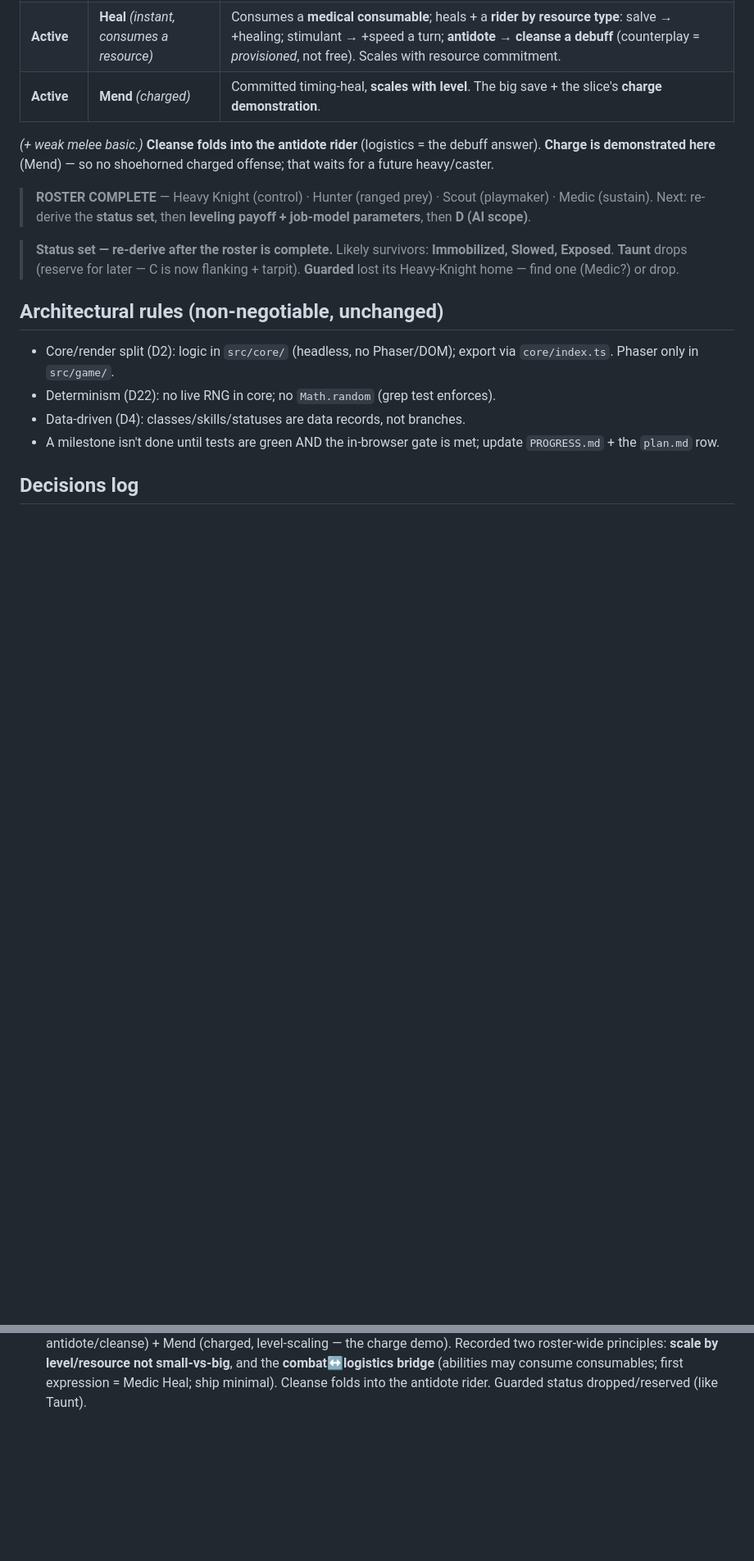
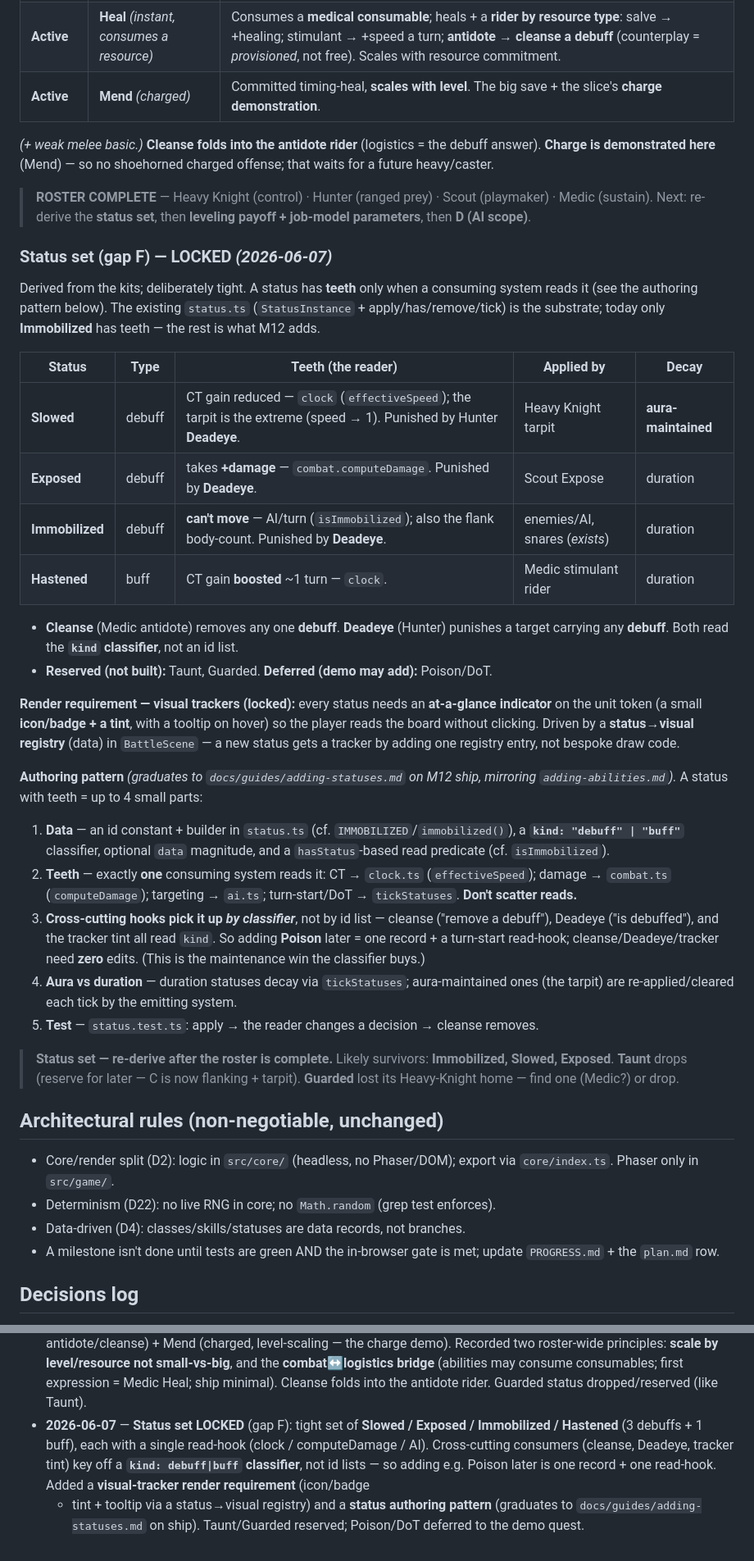
Before and after one commit to goplemms/campfire-tactic, a Markdown page: scratchpad/foundations/M12-kickoff.md, 2 parts joined by grey strips. Shown at 82% size. GitHub-like rendering; blank space fills up the shorter version.

Commit message:
M12 doc: lock status set (F) + visual-tracker requirement + authoring pattern
Tight status set: Slowed/Exposed/Immobilized/Hastened (3 debuffs + 1 buff),
each with a single read-hook (clock/computeDamage/AI). Cross-cutting consumers
(cleanse, Deadeye, tracker tint) key off a kind:debuff|buff classifier rather
than id lists, so new statuses (e.g. Poison) are one record + one hook. Adds a
visual-tracker render requirement (icon/badge+tint+tooltip via a status->visual
registry) and a status authoring pattern that graduates to a guide on ship.

https://claude.ai/code/session_019arv1StPCnYTmWAvA3w3b1

```diff
--- a/scratchpad/foundations/M12-kickoff.md
+++ b/scratchpad/foundations/M12-kickoff.md
@@ -254,6 +255,47 @@ offense; that waits for a future heavy/caster.
 > (playmaker) · Medic (sustain). Next: re-derive the **status set**, then **leveling
 > payoff + job-model parameters**, then **D (AI scope)**.
 
+### Status set (gap F) — LOCKED *(2026-06-07)*
+
+Derived from the kits; deliberately tight. A status has **teeth** only when a consuming
+system reads it (see the authoring pattern below). The existing `status.ts`
+(`StatusInstance` + apply/has/remove/tick) is the substrate; today only **Immobilized**
+has teeth — the rest is what M12 adds.
+
+| Status | Type | Teeth (the reader) | Applied by | Decay |
+|---|---|---|---|---|
+| **Slowed** | debuff | CT gain reduced — `clock` (`effectiveSpeed`); the tarpit is the extreme (speed → 1). Punished by Hunter **Deadeye**. | Heavy Knight tarpit | **aura-maintained** |
+| **Exposed** | debuff | takes **+damage** — `combat.computeDamage`. Punished by **Deadeye**. | Scout Expose | duration |
+| **Immobilized** | debuff | **can't move** — AI/turn (`isImmobilized`); also the flank body-count. Punished by **Deadeye**. | enemies/AI, snares (*exists*) | duration |
+| **Hastened** | buff | CT gain **boosted** ~1 turn — `clock`. | Medic stimulant rider | duration |
+
+- **Cleanse** (Medic antidote) removes any one **debuff**. **Deadeye** (Hunter) punishes
+  a target carrying any **debuff**. Both read the **`kind` classifier**, not an id list.
+- **Reserved (not built):** Taunt, Guarded. **Deferred (demo may add):** Poison/DoT.
+
+**Render requirement — visual trackers (locked):** every status needs an **at-a-glance
+indicator** on the unit token (a small **icon/badge + a tint**, with a tooltip on hover)
+so the player reads the board without clicking. Driven by a **status→visual registry**
+(data) in `BattleScene` — a new status gets a tracker by adding one registry entry, not
+bespoke draw code.
+
+**Authoring pattern** *(graduates to `docs/guides/adding-statuses.md` on M12 ship,
+mirroring `adding-abilities.md`).* A status with teeth = up to 4 small parts:
+
+1. **Data** — an id constant + builder in `status.ts` (cf. `IMMOBILIZED`/`immobilized()`),
+   a **`kind: "debuff" | "buff"`** classifier, optional `data` magnitude, and a
+   `hasStatus`-based read predicate (cf. `isImmobilized`).
+2. **Teeth** — exactly **one** consuming system reads it: CT → `clock.ts`
+   (`effectiveSpeed`); damage → `combat.ts` (`computeDamage`); targeting → `ai.ts`;
+   turn-start/DoT → `tickStatuses`. **Don't scatter reads.**
+3. **Cross-cutting hooks pick it up *by classifier***, not by id list — cleanse ("remove
+   a debuff"), Deadeye ("is debuffed"), and the tracker tint all read `kind`. So adding
+   **Poison** later = one record + a turn-start read-hook; cleanse/Deadeye/tracker need
+   **zero** edits. (This is the maintenance win the classifier buys.)
+4. **Aura vs duration** — duration statuses decay via `tickStatuses`; aura-maintained
+   ones (the tarpit) are re-applied/cleared each tick by the emitting system.
+5. **Test** — `status.test.ts`: apply → the reader changes a decision → cleanse removes.
+
 > **Status set — re-derive after the roster is complete.** Likely survivors:
 > **Immobilized, Slowed, Exposed**. **Taunt** drops (reserve for later — C is now
 > flanking + tarpit). **Guarded** lost its Heavy-Knight home — find one (Medic?) or drop.
@@ -318,3 +360,11 @@ offense; that waits for a future heavy/caster.
   **scale by level/resource not small-vs-big**, and the **combat↔logistics bridge**
   (abilities may consume consumables; first expression = Medic Heal; ship minimal).
   Cleanse folds into the antidote rider. Guarded status dropped/reserved (like Taunt).
+- **2026-06-07** — **Status set LOCKED** (gap F): tight set of **Slowed / Exposed /
+  Immobilized / Hastened** (3 debuffs + 1 buff), each with a single read-hook (clock /
+  computeDamage / AI). Cross-cutting consumers (cleanse, Deadeye, tracker tint) key off
+  a **`kind: debuff|buff` classifier**, not id lists — so adding e.g. Poison later is
+  one record + one read-hook. Added a **visual-tracker render requirement** (icon/badge
+  + tint + tooltip via a status→visual registry) and a **status authoring pattern**
+  (graduates to `docs/guides/adding-statuses.md` on ship). Taunt/Guarded reserved;
+  Poison/DoT deferred to the demo quest.
```
Also changed, not shown: other parts of scratchpad/foundations/M12-kickoff.md (+12 -11 lines).
